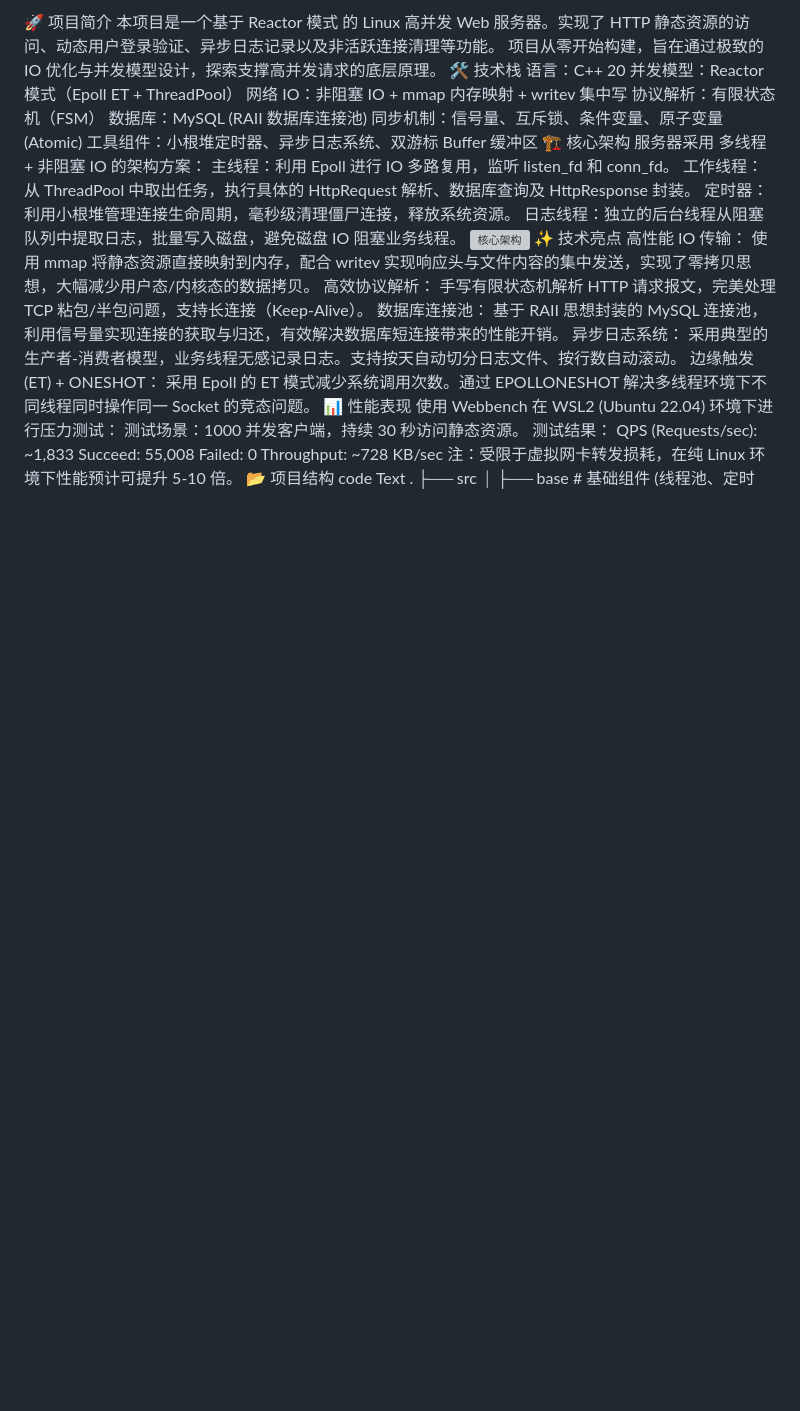
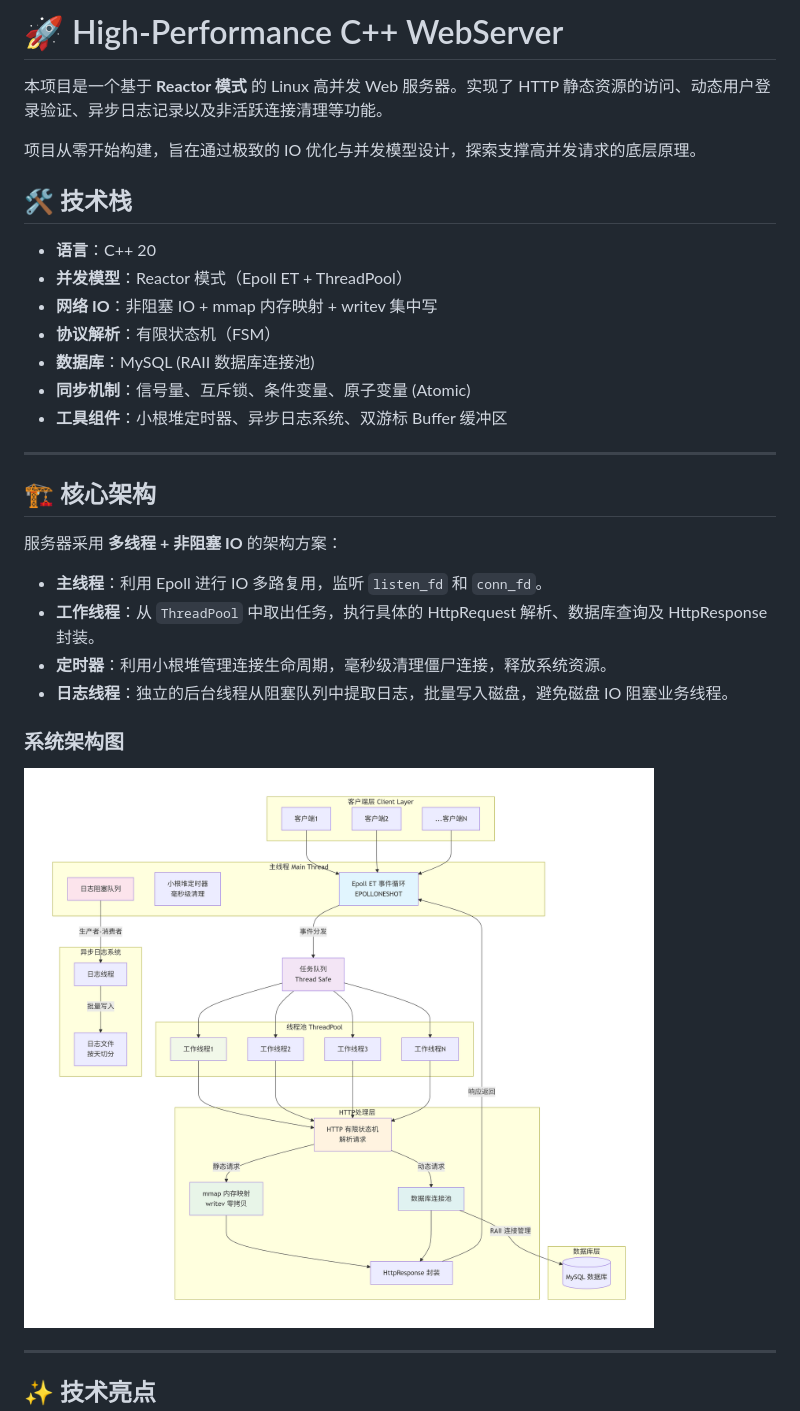
Before and after one commit to yumeicheng/WebServer, a Markdown page: README.md, the part around one of its changes. Drawn GitHub-style; blank space fills up the shorter version; grey boxes are pictures that could not be loaded.

Commit message:
Revise README for project overview and setup instructions
Updated project description and technical stack in README.

```diff
--- a/README.md
+++ b/README.md
@@ -1,41 +1,34 @@
-🚀 项目简介
-本项目是一个基于 Reactor 模式 的 Linux 高并发 Web 服务器。实现了 HTTP 静态资源的访问、动态用户登录验证、异步日志记录以及非活跃连接清理等功能。
+# 🚀 High-Performance C++ WebServer
+
+本项目是一个基于 **Reactor 模式** 的 Linux 高并发 Web 服务器。实现了 HTTP 静态资源的访问、动态用户登录验证、异步日志记录以及非活跃连接清理等功能。
+
 项目从零开始构建，旨在通过极致的 IO 优化与并发模型设计，探索支撑高并发请求的底层原理。
-🛠️ 技术栈
-语言：C++ 20
-并发模型：Reactor 模式（Epoll ET + ThreadPool）
-网络 IO：非阻塞 IO + mmap 内存映射 + writev 集中写
-协议解析：有限状态机（FSM）
-数据库：MySQL (RAII 数据库连接池)
-同步机制：信号量、互斥锁、条件变量、原子变量 (Atomic)
-工具组件：小根堆定时器、异步日志系统、双游标 Buffer 缓冲区
-🏗️ 核心架构
-服务器采用 多线程 + 非阻塞 IO 的架构方案：
-主线程：利用 Epoll 进行 IO 多路复用，监听 listen_fd 和 conn_fd。
-工作线程：从 ThreadPool 中取出任务，执行具体的 HttpRequest 解析、数据库查询及 HttpResponse 封装。
-定时器：利用小根堆管理连接生命周期，毫秒级清理僵尸连接，释放系统资源。
-日志线程：独立的后台线程从阻塞队列中提取日志，批量写入磁盘，避免磁盘 IO 阻塞业务线程。
-![核心架构](./dos/webserver_architecture.png)
-✨ 技术亮点
-高性能 IO 传输：
-使用 mmap 将静态资源直接映射到内存，配合 writev 实现响应头与文件内容的集中发送，实现了零拷贝思想，大幅减少用户态/内核态的数据拷贝。
-高效协议解析：
-手写有限状态机解析 HTTP 请求报文，完美处理 TCP 粘包/半包问题，支持长连接（Keep-Alive）。
-数据库连接池：
-基于 RAII 思想封装的 MySQL 连接池，利用信号量实现连接的获取与归还，有效解决数据库短连接带来的性能开销。
-异步日志系统：
-采用典型的生产者-消费者模型，业务线程无感记录日志。支持按天自动切分日志文件、按行数自动滚动。
-边缘触发 (ET) + ONESHOT：
-采用 Epoll 的 ET 模式减少系统调用次数。通过 EPOLLONESHOT 解决多线程环境下不同线程同时操作同一 Socket 的竞态问题。
-📊 性能表现
-使用 Webbench 在 WSL2 (Ubuntu 22.04) 环境下进行压力测试：
-测试场景：1000 并发客户端，持续 30 秒访问静态资源。
-测试结果：
-QPS (Requests/sec): ~1,833
-Succeed: 55,008
-Failed: 0
-Throughput: ~728 KB/sec
-注：受限于虚拟网卡转发损耗，在纯 Linux 环境下性能预计可提升 5-10 倍。
-📂 项目结构
-code
-Text
+
+## 🛠️ 技术栈
+
+*   **语言**：C++ 20
+*   **并发模型**：Reactor 模式（Epoll ET + ThreadPool）
+*   **网络 IO**：非阻塞 IO + mmap 内存映射 + writev 集中写
+*   **协议解析**：有限状态机（FSM）
+*   **数据库**：MySQL (RAII 数据库连接池)
+*   **同步机制**：信号量、互斥锁、条件变量、原子变量 (Atomic)
+*   **工具组件**：小根堆定时器、异步日志系统、双游标 Buffer 缓冲区
+
+---
+
+## 🏗️ 核心架构
+
+服务器采用 **多线程 + 非阻塞 IO** 的架构方案：
+
+*   **主线程**：利用 Epoll 进行 IO 多路复用，监听 `listen_fd` 和 `conn_fd`。
+*   **工作线程**：从 `ThreadPool` 中取出任务，执行具体的 HttpRequest 解析、数据库查询及 HttpResponse 封装。
+*   **定时器**：利用小根堆管理连接生命周期，毫秒级清理僵尸连接，释放系统资源。
+*   **日志线程**：独立的后台线程从阻塞队列中提取日志，批量写入磁盘，避免磁盘 IO 阻塞业务线程。
+
+### 系统架构图
+![项目架构图](./docs/webserver_architecture.png)
+
+---
+
+## ✨ 技术亮点
+
```
Also changed, not shown: other parts of README.md (+39 -11 lines).
